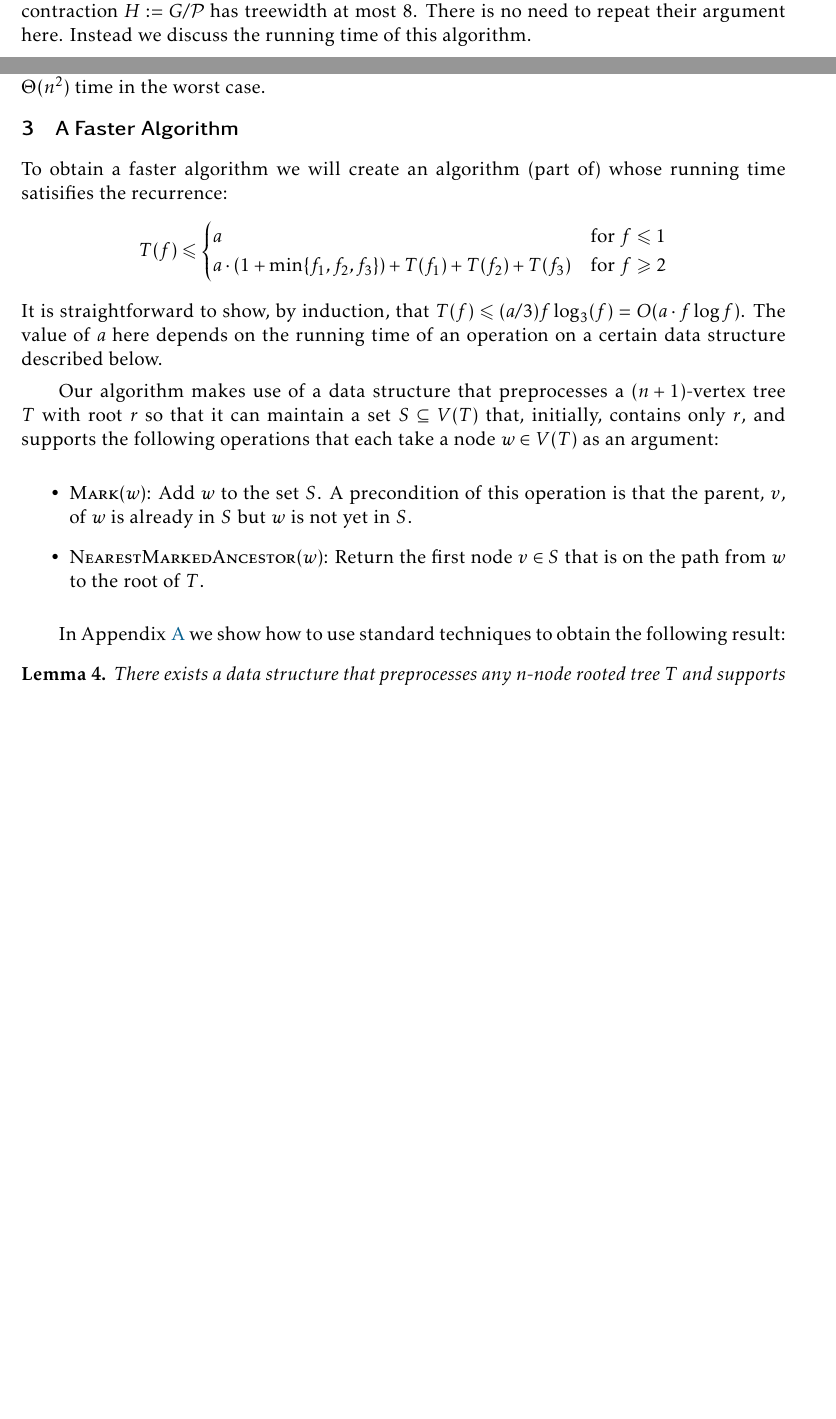
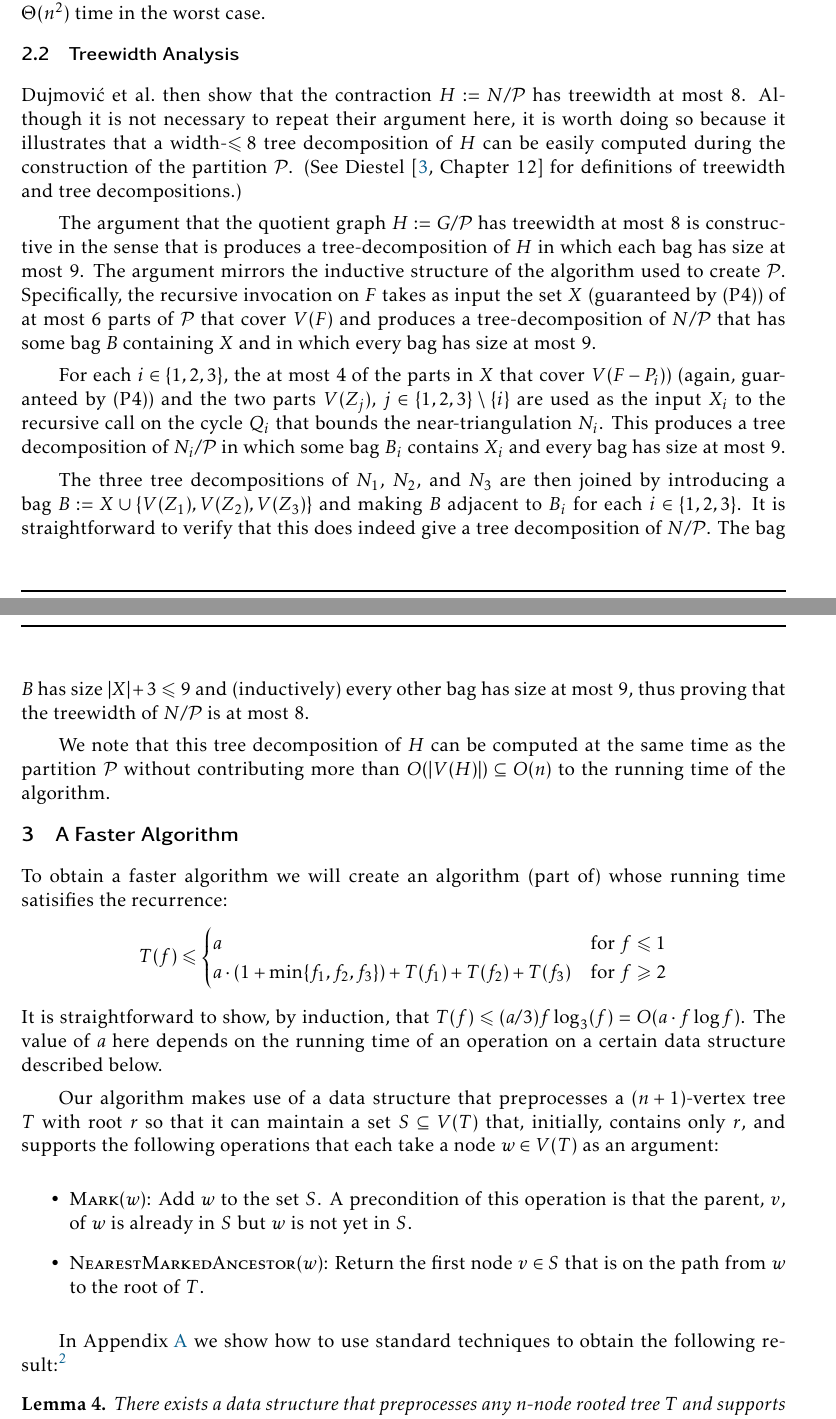
Before and after one commit to patmorin/fasttri, a LaTeX document (fasttri.tex): two parts of pages 4 and 5 of 12 before the commit and two parts of pages 5 and 6 of 13 after it, joined at a grey line, cut so that both start at the same text, the shorter picture padded with empty space. Compiled offline with pdfLaTeX.

Commit message:
All revisions done. Just proofreading left.

```diff
--- a/fasttri.tex
+++ b/fasttri.tex
@@ -150,7 +152,9 @@ The cycle $Q_1$ contains at least one vertex each from $V(P_2)$ and $V(P_3)$ and
 
 If $(V(Z_2)\cup V(Z_3))$ is empty---because $x_2\in V(P_2)$ and $x_3\in V(P_3)$---then we artifically create two portals $e_2'$ and $e_3'$ for the recursive invocation by taking any two edges of $Q_1$ other than $e_1$. Clearly, this choice of $e_2'$ and $e_3'$ also satisfies precondition (P4).
 
-The recursive invocations on $Q_2$ and $Q_3$ are done similarly, but rotating the values $1,2,3$.  After these three recursive invocations, every vertex in $N-V(F)$ is included in some part of $P$, so the recursive invocation is complete.  Dujmović \etal\  then show that the contraction $H:=G/\mathcal{P}$ has treewidth at most 8. There is no need to repeat their argument here.  Instead we discuss the running time of this algorithm.
+The recursive invocations on $Q_2$ and $Q_3$ are done similarly, but rotating the values $1,2,3$.  After these three recursive invocations, every vertex in $N-V(F)$ is included in some part of $P$, so the recursive invocation is complete.
+
+\subsection{Running-Time Analysis}
 
 Recall that $f$ denotes the number of inner faces in the near-triangulation $N$.  By having each vertex of $G$ store a pointer to its parent in $T$ and storing $G$ using a representation that simultaneously represents $G$ and its dual graph $G^*$, the colouring of the vertices of $N$ can be done in $O(f)$ time and then the inner triangular faces of $N$ can be traversed in $O(f)$ time to find the trichromatic triangle $\tau$. The rest of the work (adding $Z_1$, $Z_2$, and $Z_3$ to $P$ and preparing the recursive invocations on $Q_1$, $Q_2$, and $Q_3$) is also easily implemented in $O(f)$ time, so the running time of the algorithm is given by the recurrence
 \[  T(f) \le \begin{cases}
@@ -167,6 +171,20 @@ The recursive procedure described above is used to prove \thmref{triangulation-p
   \item Place $\{r\}$, $\{x\}$, and $\{y\}$ in the partition $\mathcal{P}$ and run the recursive procedure described above on the cycle $F:=rxy$ with the portals $e_1=rx$, $e_2=xy$ and $e_3=yr$.
 \end{enumerate}
 The first step of this procedure runs in constant time.  The second step requires $\Theta(f^2)=\Theta(n^2)$ time in the worst case.
+
+
+\subsection{Treewidth Analysis}
+\seclabel{treewidth-analysis}
+
+Dujmović \etal\ then show that the contraction $H:=N/\mathcal{P}$ has treewidth at most 8.  Although it is not necessary to repeat their argument here, it is worth doing so because it illustrates that a width-$\le\!8$ tree decomposition of $H$ can be easily computed during the construction of the partition $\mathcal{P}$.  (See Diestel \cite[Chapter 12]{diestel:graph} for definitions of treewidth and tree decompositions.)
+
+The argument that the quotient graph $H:=G/\mathcal{P}$ has treewidth at most $8$ is constructive in the sense that is produces a tree-decomposition of $H$ in which each bag has size at most 9.  The argument mirrors the inductive structure of the algorithm used to create $\mathcal{P}$.  Specifically, the recursive invocation on $F$ takes as input the set $X$ (guaranteed by (P4)) of at most 6 parts of $\mathcal{P}$ that cover $V(F)$ and produces a tree-decomposition of $N/\mathcal{P}$ that has some bag $B$ containing $X$ and in which every bag has size at most $9$.
+
+For each $i\in\{1,2,3\}$, the at most 4 of the parts in $X$ that cover $V(F-P_i))$ (again, guaranteed by (P4)) and the two parts $V(Z_j)$, $j\in\{1,2,3\}\setminus\{i\}$ are used as the input $X_i$ to the recursive call on the cycle $Q_i$ that bounds the near-triangulation $N_i$. This produces a tree decomposition of $N_i/\mathcal{P}$ in which some bag $B_i$ contains $X_i$ and every bag has size at most $9$.
+
+The three tree decompositions of $N_1$, $N_2$, and $N_3$ are then joined by introducing a bag $B:=X\cup\{V(Z_1),V(Z_2),V(Z_3)\}$ and making $B$ adjacent to $B_i$ for each $i\in\{1,2,3\}$.  It is straightforward to verify that this does indeed give a tree decomposition of $N/\mathcal{P}$.  The bag $B$ has size $|X|+3\le 9$ and (inductively) every other bag has size at most 9, thus proving that the treewidth of $N/\mathcal{P}$ is at most 8.
+
+We note that this tree decomposition of $H$ can be computed at the same time as the partition $\mathcal{P}$ without contributing more than $O(|V(H)|)\subseteq O(n)$ to the running time of the algorithm.
 
 \section{A Faster Algorithm}
 \seclabel{faster}
@@ -192,7 +210,7 @@ Our algorithm makes use of a data structure that preprocesses a $(n+1)$-vertex t
     \item $\textsc{NearestMarkedAncestor}(w)$:  Return the first node $v\in S$ that is on the path from $w$ to the root of $T$.
 \end{itemize}
 
-In \appref{data_structures} we show how to use standard techniques to obtain the following result:
+In \appref{data_structures} we show how to use standard techniques to obtain the following result:\footnote{A data structure supporting these two operations in $O(1)$ amortized time per operation can be obtained from the work of Gabow and Tarjan \cite{gabow.tarjan:linear}, but the data structure described in \appref{data_structures} is considerably simpler to implement and is fast enough for our purposes.}
 
 \begin{lem}\lemlabel{nearest_marked_ancestor}
     There exists a data structure that preprocesses any $n$-node rooted tree $T$ and supports the $\textsc{Mark}(w)$ and $\textsc{NearestMarkedAncestor}(w)$ operations. Each $\textsc{NearestMarkedAncestor}(w)$ operation takes $O(1)$ time and any sequence of $\textsc{Mark}(w)$ operations takes a total of $O(n\log n)$ time.
```
Also changed, not shown: fasttri.tex (18 more changed lines), 2 other files.
